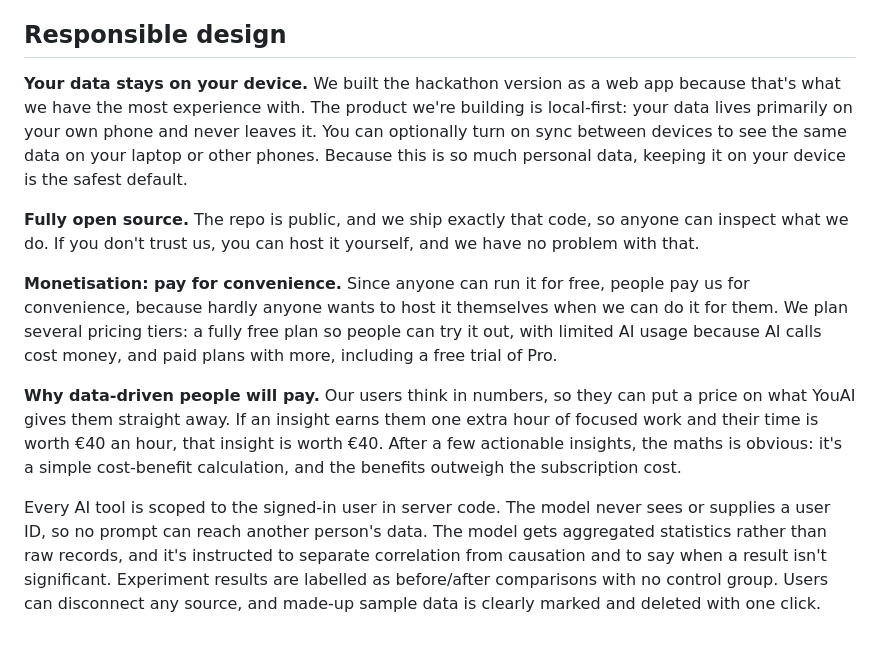
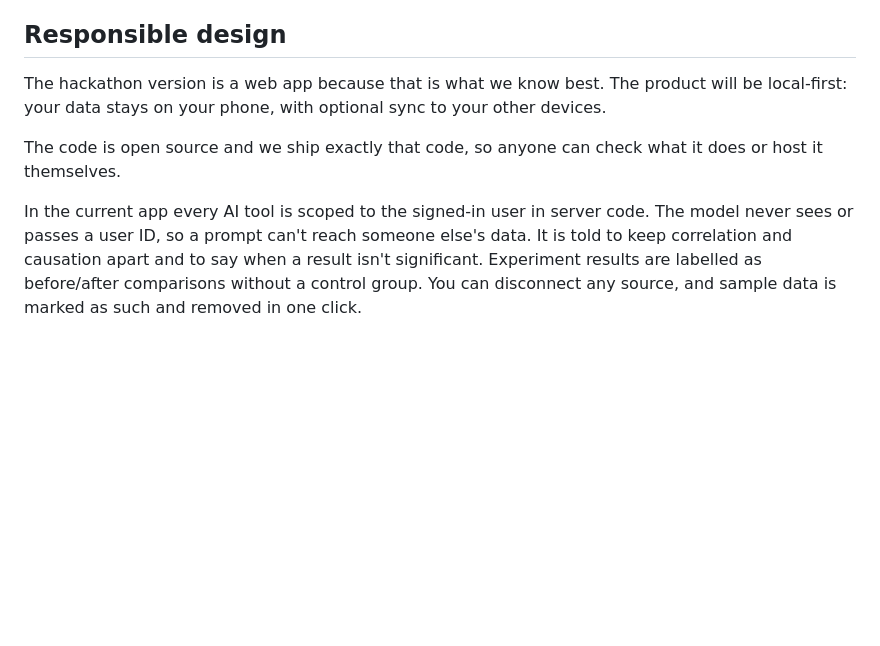
Before and after one commit to StijnRis/you-ai, a Markdown page: SUBMISSION.md, the part around one of its changes. Drawn GitHub-style; blank space fills up the shorter version.

```diff
--- a/SUBMISSION.md
+++ b/SUBMISSION.md
@@ -97,12 +91,8 @@ don't claim encryption unless it's added.
 
 ## Responsible design
 
-**Your data stays on your device.** We built the hackathon version as a web app because that's what we have the most experience with. The product we're building is local-first: your data lives primarily on your own phone and never leaves it. You can optionally turn on sync between devices to see the same data on your laptop or other phones. Because this is so much personal data, keeping it on your device is the safest default.
+The hackathon version is a web app because that is what we know best. The product will be local-first: your data stays on your phone, with optional sync to your other devices.
 
-**Fully open source.** The repo is public, and we ship exactly that code, so anyone can inspect what we do. If you don't trust us, you can host it yourself, and we have no problem with that.
+The code is open source and we ship exactly that code, so anyone can check what it does or host it themselves.
 
-**Monetisation: pay for convenience.** Since anyone can run it for free, people pay us for convenience, because hardly anyone wants to host it themselves when we can do it for them. We plan several pricing tiers: a fully free plan so people can try it out, with limited AI usage because AI calls cost money, and paid plans with more, including a free trial of Pro.
-
-**Why data-driven people will pay.** Our users think in numbers, so they can put a price on what YouAI gives them straight away. If an insight earns them one extra hour of focused work and their time is worth €40 an hour, that insight is worth €40. After a few actionable insights, the maths is obvious: it's a simple cost-benefit calculation, and the benefits outweigh the subscription cost.
-
-Every AI tool is scoped to the signed-in user in server code. The model never sees or supplies a user ID, so no prompt can reach another person's data. The model gets aggregated statistics rather than raw records, and it's instructed to separate correlation from causation and to say when a result isn't significant. Experiment results are labelled as before/after comparisons with no control group. Users can disconnect any source, and made-up sample data is clearly marked and deleted with one click.
+In the current app every AI tool is scoped to the signed-in user in server code. The model never sees or passes a user ID, so a prompt can't reach someone else's data. It is told to keep correlation and causation apart and to say when a result isn't significant. Experiment results are labelled as before/after comparisons without a control group. You can disconnect any source, and sample data is marked as such and removed in one click.
```
Also changed, not shown: other parts of SUBMISSION.md (+15 -21 lines).
